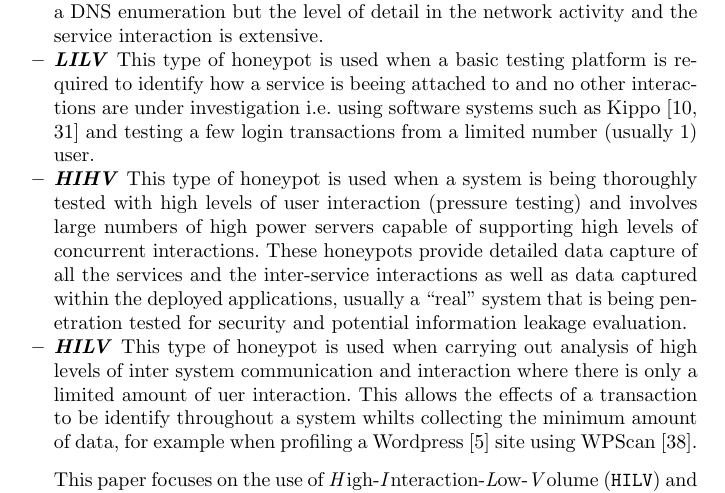
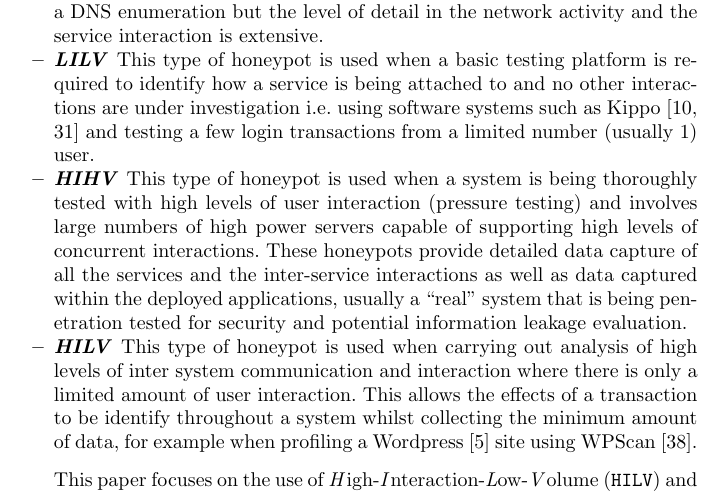
Before and after one commit to DavidKendall/Honeypot, a LaTeX paper (honeypot.tex): part of page 3 of 18, cut so that both start at the same text. Compiled offline with pdfLaTeX.

Commit message:
HILV and LIHV corrections

```diff
--- a/honeypot.tex
+++ b/honeypot.tex
@@ -153,11 +153,11 @@ High Interaction & \texttt{HIHV} & \texttt{HILV} \\
 \begin{itemize}
 \item \noindent \emph{\textbf{LIHV}} This type of honeypot is used when the transactions involved with the analysis are small such as investigating an enumeration attack such as a DNS enumeration but the level of detail in the network activity and the service interaction is extensive.
 
-\item \noindent \emph{\textbf{LILV}} This type of honeypot is used when a basic testing platform is required to identify how a service is beeing attached to and no other interactions are under investigation i.e. using software systems such as Kippo~\cite{D:16,SH:15} and testing a few login transactions from a limited number (usually 1) user.
+\item \noindent \emph{\textbf{LILV}} This type of honeypot is used when a basic testing platform is required to identify how a service is being attached to and no other interactions are under investigation i.e. using software systems such as Kippo~\cite{D:16,SH:15} and testing a few login transactions from a limited number (usually 1) user.
 
 \item \noindent \emph{\textbf{HIHV}} This type of honeypot is used when a system is being thoroughly tested with high levels of user interaction (pressure testing) and involves large numbers of high power servers capable of supporting high levels of concurrent interactions. These honeypots provide detailed data capture of all the services and the inter-service interactions as well as data captured within the deployed applications, usually a ``real'' system that is being penetration tested for security and potential information leakage evaluation.
 
-\item \noindent \emph{\textbf{HILV}} This type of honeypot is used when carrying out analysis of high levels of inter system communication and interaction where there is only a limited amount of uer interaction. This allows the effects of a transaction to be identify throughout a system whilts collecting the minimum amount of data, for example when profiling a Wordpress~\cite{WP:17} site using WPScan~\cite{WT:17}.
+\item \noindent \emph{\textbf{HILV}} This type of honeypot is used when carrying out analysis of high levels of inter system communication and interaction where there is only a limited amount of user interaction. This allows the effects of a transaction to be identify throughout a system whilst collecting the minimum amount of data, for example when profiling a Wordpress~\cite{WP:17} site using WPScan~\cite{WT:17}.
 \end{itemize}
 
 This paper focuses on the use of \emph{H}igh-\emph{I}nteraction-\emph{L}ow-\emph{V}olume (\texttt{HILV}) and \emph{L}ow-\emph{I}nteraction-\emph{H}igh-\emph{V}olume (\texttt{LIHV}) honeypots and the requirements of an academic networking platform to support the delivery of both undergraduate and postgraduate cyber-security programmes.
```
